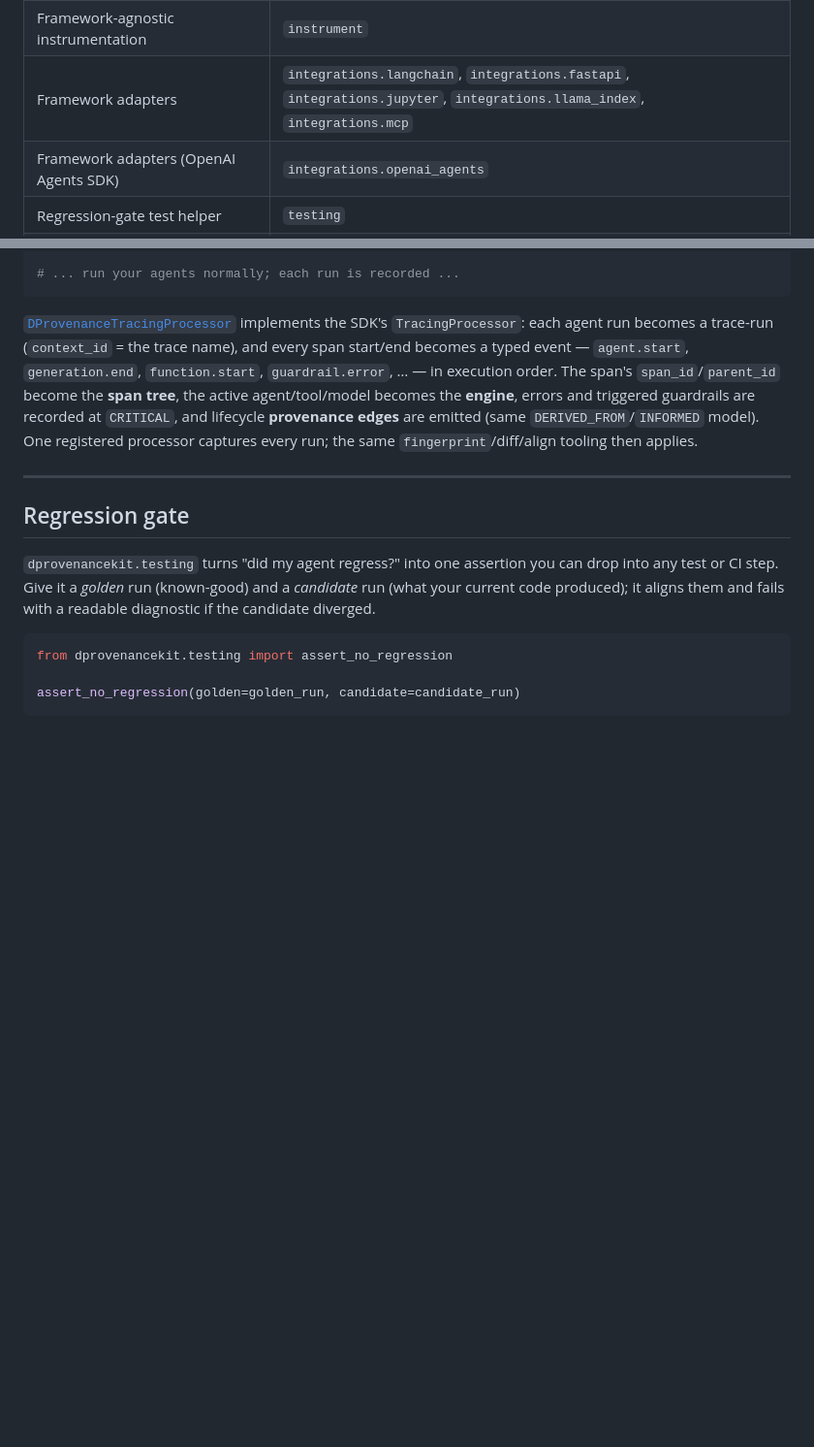
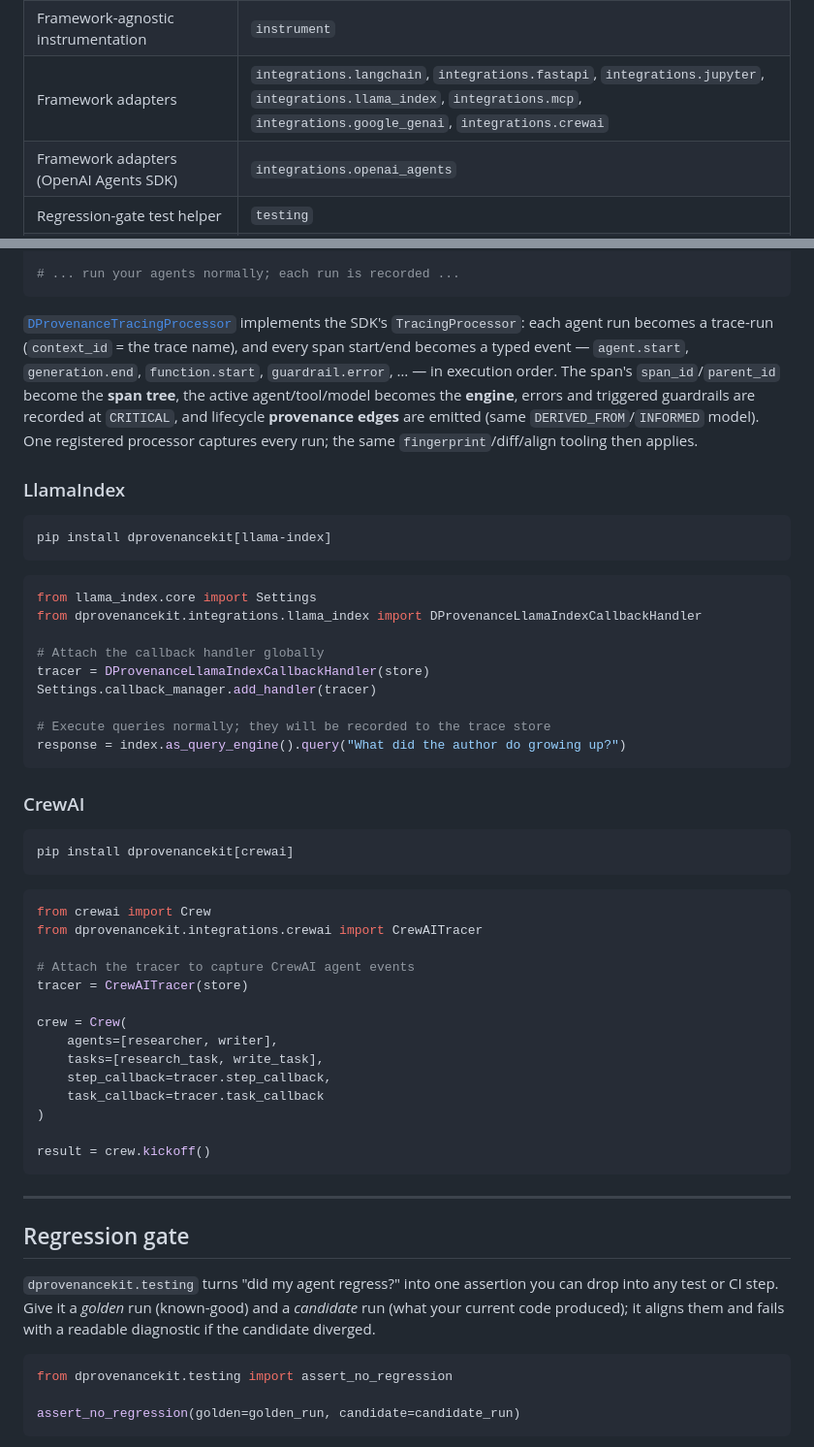
Before and after one commit to Therealdk8890/DProvenanceKitPython, a Markdown page: README.md, 2 parts joined by grey strips. Shown at 97% size. GitHub-like rendering; blank space fills up the shorter version.

Commit message:
docs: add missing integrations and code snippets

````diff
--- a/README.md
+++ b/README.md
@@ -232,7 +232,7 @@ Both corpora score **Precision 1.000 / Recall 1.000 / F1 1.000** — 8 standard
 | Server and sync client | `server`, `ui_server`, `sync_client` |
 | Pure view models for a trace viewer | `viewmodel` |
 | Framework-agnostic instrumentation | `instrument` |
-| Framework adapters | `integrations.langchain`, `integrations.fastapi`, `integrations.jupyter`, `integrations.llama_index`, `integrations.mcp` |
+| Framework adapters | `integrations.langchain`, `integrations.fastapi`, `integrations.jupyter`, `integrations.llama_index`, `integrations.mcp`, `integrations.google_genai`, `integrations.crewai` |
 | Framework adapters (OpenAI Agents SDK) | `integrations.openai_agents` |
 | Regression-gate test helper | `testing` |
 | Shareable HTML regression report | `report` |
@@ -299,6 +299,47 @@ register(store)   # registers a global tracing processor
 ```
 
 [`DProvenanceTracingProcessor`](src/dprovenancekit/integrations/openai_agents.py) implements the SDK's `TracingProcessor`: each agent run becomes a trace-run (`context_id` = the trace name), and every span start/end becomes a typed event — `agent.start`, `generation.end`, `function.start`, `guardrail.error`, … — in execution order. The span's `span_id`/`parent_id` become the **span tree**, the active agent/tool/model becomes the **engine**, errors and triggered guardrails are recorded at `CRITICAL`, and lifecycle **provenance edges** are emitted (same `DERIVED_FROM`/`INFORMED` model). One registered processor captures every run; the same `fingerprint`/diff/align tooling then applies.
+
+### LlamaIndex
+
+```bash
+pip install dprovenancekit[llama-index]
+```
+
+```python
+from llama_index.core import Settings
+from dprovenancekit.integrations.llama_index import DProvenanceLlamaIndexCallbackHandler
+
+# Attach the callback handler globally
+tracer = DProvenanceLlamaIndexCallbackHandler(store)
+Settings.callback_manager.add_handler(tracer)
+
+# Execute queries normally; they will be recorded to the trace store
+response = index.as_query_engine().query("What did the author do growing up?")
+```
+
+### CrewAI
+
+```bash
+pip install dprovenancekit[crewai]
+```
+
+```python
+from crewai import Crew
+from dprovenancekit.integrations.crewai import CrewAITracer
+
+# Attach the tracer to capture CrewAI agent events
+tracer = CrewAITracer(store)
+
+crew = Crew(
+    agents=[researcher, writer],
+    tasks=[research_task, write_task],
+    step_callback=tracer.step_callback,
+    task_callback=tracer.task_callback
+)
+
+result = crew.kickoff()
+```
 
 ---
 
````
